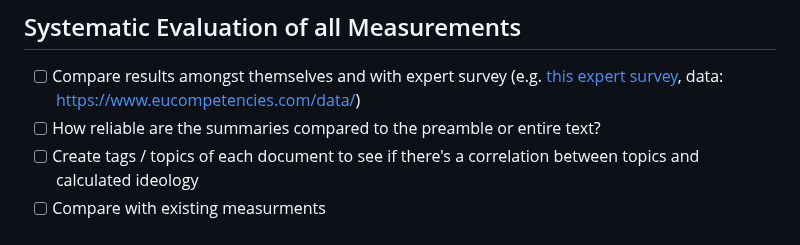
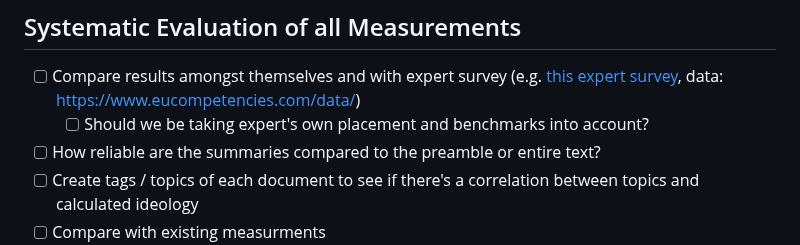
Before and after one commit to fabianaiolfi/eu-policy-feedback, a Markdown page: README.md, the part around the change. GitHub-like rendering.

```diff
--- a/README.md
+++ b/README.md
@@ -138,6 +138,7 @@ N = 74,734 | .rds | 663KB | [See seed words](https://github.com/fabianaiolfi/eu-
 
 ## Systematic Evaluation of all Measurements
 - [ ] Compare results amongst themselves and with expert survey (e.g. [this expert survey](https://www.dropbox.com/scl/fi/392u06vxzhz6sqebe5mam/EU_Competencies_Index_codebook_v1.pdf?rlkey=vgbqc57dmxur7rakqpekdswy8&dl=0), data: https://www.eucompetencies.com/data/)
+  - [ ] Should we be taking expert's own placement and benchmarks into account?
 - [ ] How reliable are the summaries compared to the preamble or entire text?
 - [ ] Create tags / topics of each document to see if there's a correlation between topics and calculated ideology
 - [ ] Compare with existing measurments
```
